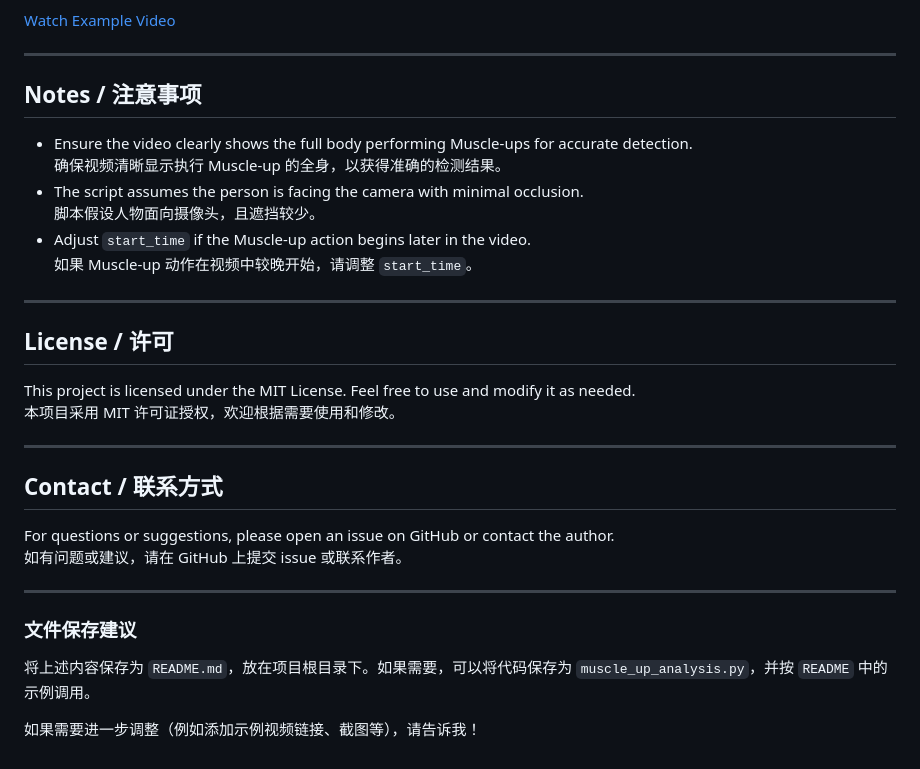
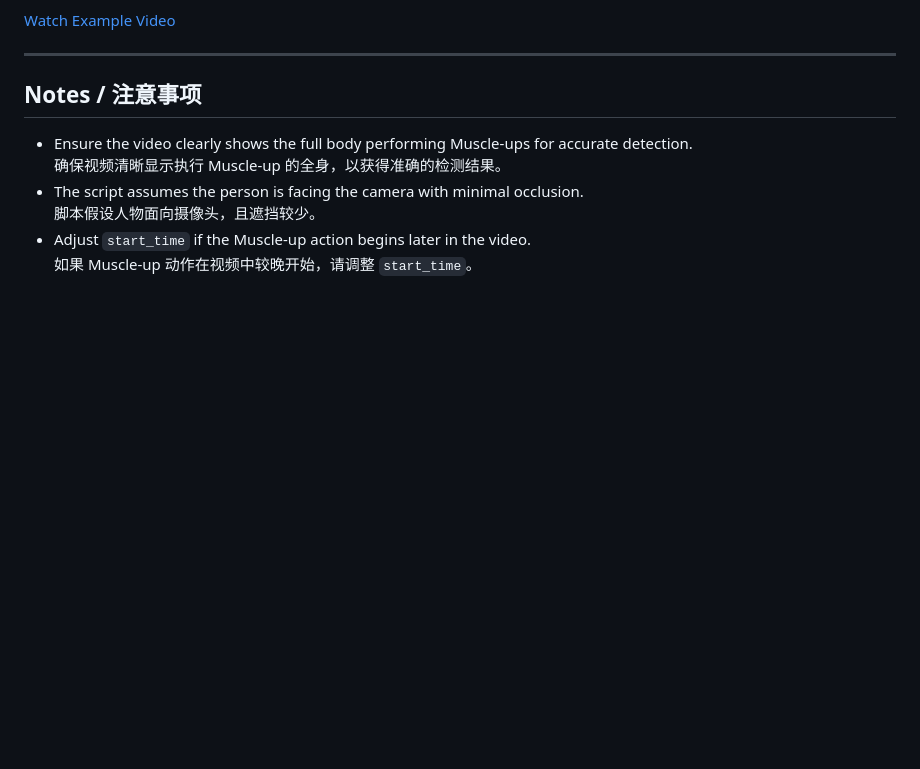
Before and after one commit to SmallHorseBrother/Power_calculator, a Markdown page: Readme.md, the part around the change. GitHub-like rendering; blank space fills up the shorter version.

```diff
--- a/Readme.md
+++ b/Readme.md
@@ -107,24 +107,3 @@ for i, data in enumerate(results):
   脚本假设人物面向摄像头，且遮挡较少。
 - Adjust `start_time` if the Muscle-up action begins later in the video.
   如果 Muscle-up 动作在视频中较晚开始，请调整 `start_time`。
-
----
-
-## License / 许可
-
-This project is licensed under the MIT License. Feel free to use and modify it as needed.
-本项目采用 MIT 许可证授权，欢迎根据需要使用和修改。
-
----
-
-## Contact / 联系方式
-
-For questions or suggestions, please open an issue on GitHub or contact the author.
-如有问题或建议，请在 GitHub 上提交 issue 或联系作者。
-
----
-
-### 文件保存建议
-将上述内容保存为 `README.md`，放在项目根目录下。如果需要，可以将代码保存为 `muscle_up_analysis.py`，并按 `README` 中的示例调用。
-
-如果需要进一步调整（例如添加示例视频链接、截图等），请告诉我！
```
